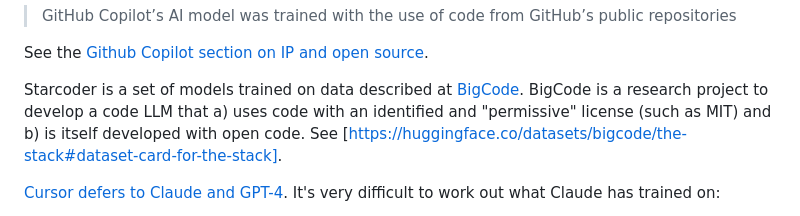
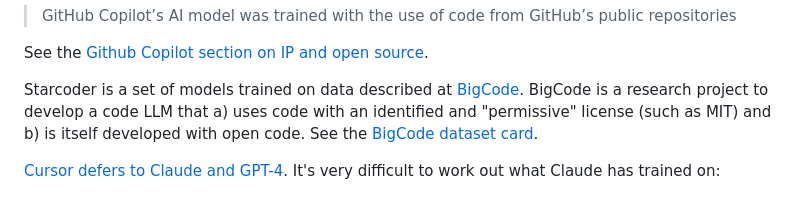
Before and after one commit to matthew-brett/sp-ai-post, a Markdown page: notes.md, the part around the change. Rendered like a GitHub page.

Commit message:
Fix dataset card link.

```diff
--- a/notes.md
+++ b/notes.md
@@ -93,8 +93,9 @@ source](https://copilot.github.trust.page/faq#ip-and-open-source).
 Starcoder is a set of models trained on data described at
 [BigCode](https://www.bigcode-project.org).  BigCode is a research project to
 develop a code LLM that a) uses code with an identified and "permissive"
-license (such as MIT) and b) is itself developed with open code.  See
-[https://huggingface.co/datasets/bigcode/the-stack#dataset-card-for-the-stack].
+license (such as MIT) and b) is itself developed with open code.  See the
+[BigCode dataset card](
+https://huggingface.co/datasets/bigcode/the-stack#dataset-card-for-the-stack).
 
 [Cursor defers to Claude and
 GPT-4](https://forum.cursor.com/t/important-does-cursor-generate-copyrighted-code/74447).
```
